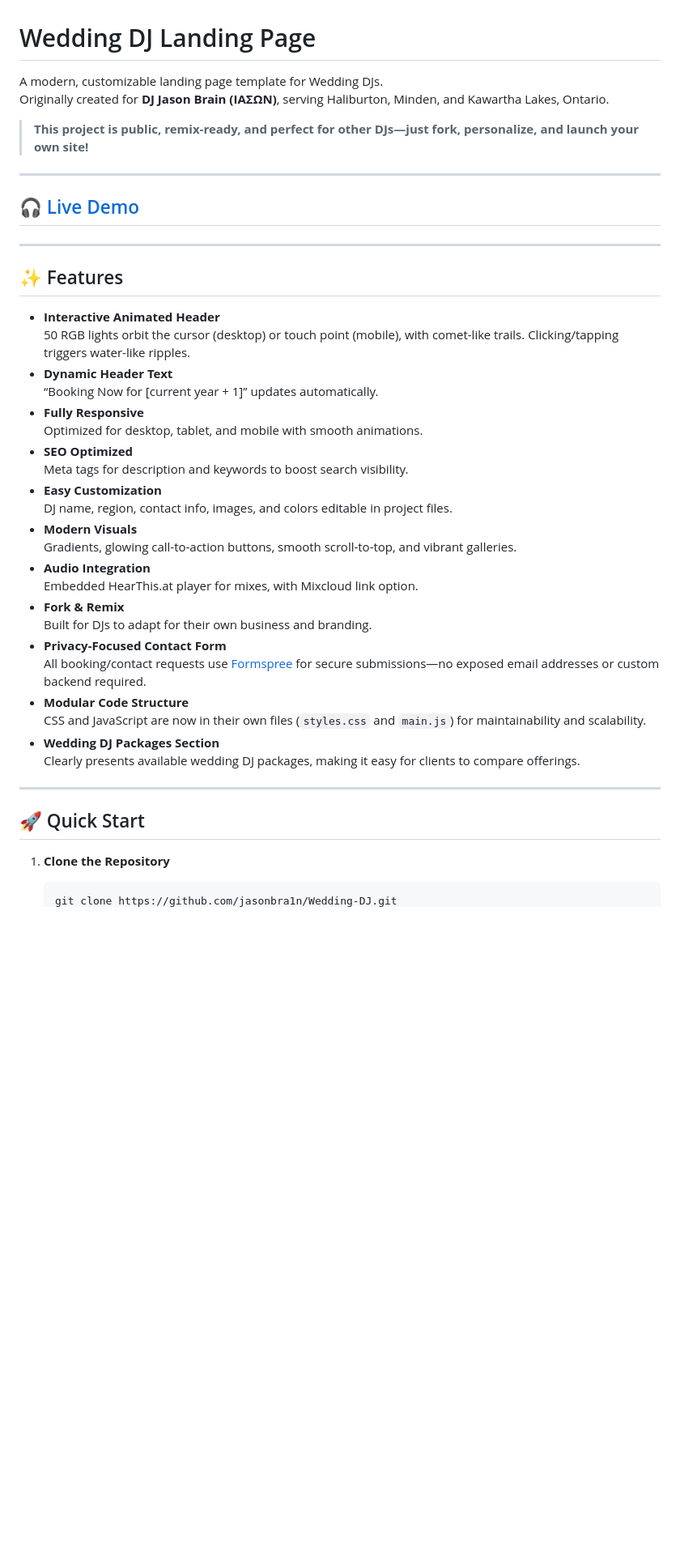
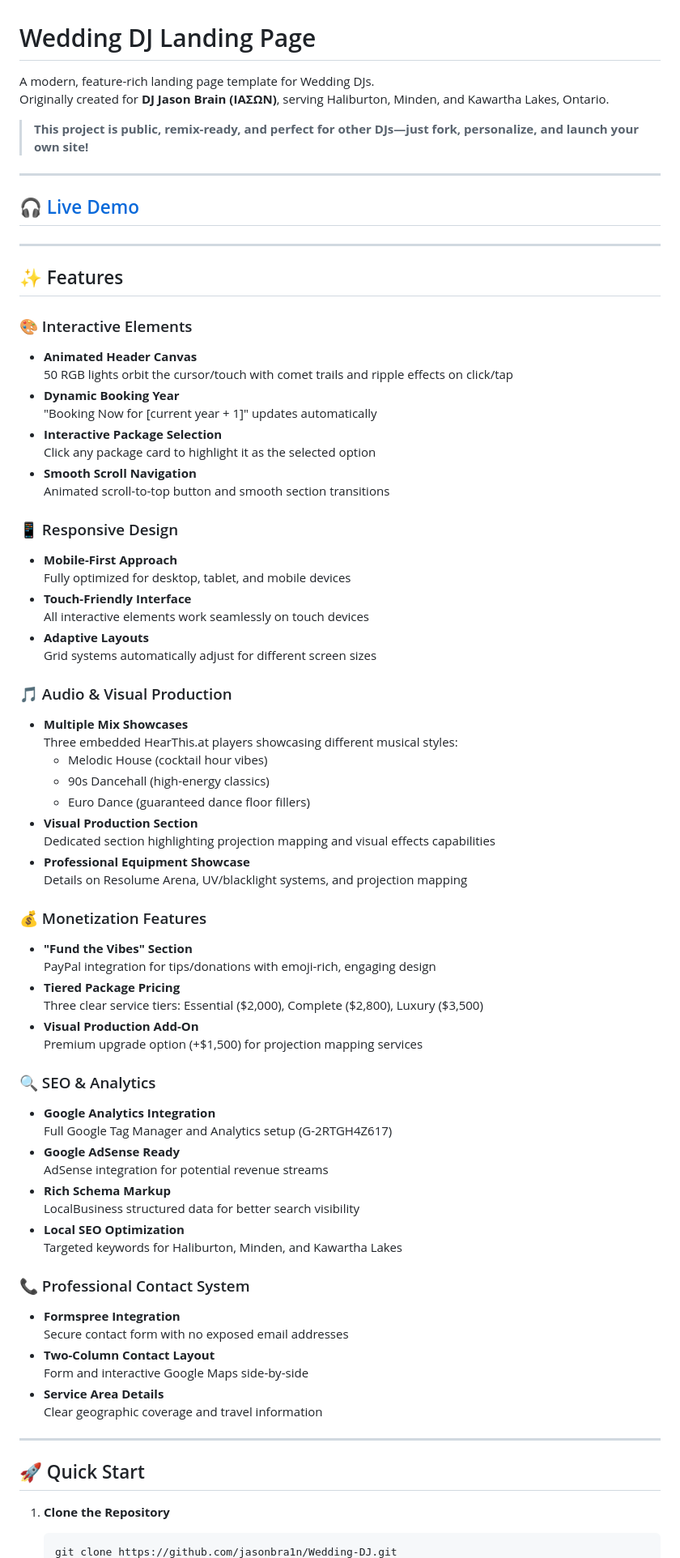
Before and after one commit to jasonbra1n/Wedding-DJ, a Markdown page: README.md, the part around the change printed below. Shown: that part at 81% size. Drawn GitHub-style; blank space fills up the shorter version.

````diff
--- a/README.md
+++ b/README.md
@@ -1,6 +1,6 @@
 # Wedding DJ Landing Page
 
-A modern, customizable landing page template for Wedding DJs.
+A modern, feature-rich landing page template for Wedding DJs.
 Originally created for **DJ Jason Brain (ΙΑΣΩΝ)**, serving Haliburton, Minden, and Kawartha Lakes, Ontario.
 
 > **This project is public, remix-ready, and perfect for other DJs—just fork, personalize, and launch your own site!**
@@ -13,33 +13,65 @@ Originally created for **DJ Jason Brain (ΙΑΣΩΝ)**, serving Haliburton, Mind
 
 ## ✨ Features
 
-- **Interactive Animated Header**
-  50 RGB lights orbit the cursor (desktop) or touch point (mobile), with comet-like trails. Clicking/tapping triggers water-like ripples.
-- **Dynamic Header Text**
-  “Booking Now for [current year + 1]” updates automatically.
-- **Fully Responsive**
-  Optimized for desktop, tablet, and mobile with smooth animations.
-- **SEO Optimized**
-  Meta tags for description and keywords to boost search visibility.
-- **Easy Customization**
-  DJ name, region, contact info, images, and colors editable in project files.
-- **Modern Visuals**
-  Gradients, glowing call-to-action buttons, smooth scroll-to-top, and vibrant galleries.
-- **Audio Integration**
-  Embedded HearThis.at player for mixes, with Mixcloud link option.
-- **Fork & Remix**
-  Built for DJs to adapt for their own business and branding.
-- **Privacy-Focused Contact Form**
-  All booking/contact requests use [Formspree](https://formspree.io/) for secure submissions—no exposed email addresses or custom backend required.
-- **Modular Code Structure**
-  CSS and JavaScript are now in their own files (`styles.css` and `main.js`) for maintainability and scalability.
-- **Wedding DJ Packages Section**
-  Clearly presents available wedding DJ packages, making it easy for clients to compare offerings.
+### 🎨 Interactive Elements
+- **Animated Header Canvas**
+  50 RGB lights orbit the cursor/touch with comet trails and ripple effects on click/tap
+- **Dynamic Booking Year**
+  "Booking Now for [current year + 1]" updates automatically
+- **Interactive Package Selection**
+  Click any package card to highlight it as the selected option
+- **Smooth Scroll Navigation**
+  Animated scroll-to-top button and smooth section transitions
+
+### 📱 Responsive Design
+- **Mobile-First Approach**
+  Fully optimized for desktop, tablet, and mobile devices
+- **Touch-Friendly Interface**
+  All interactive elements work seamlessly on touch devices
+- **Adaptive Layouts**
+  Grid systems automatically adjust for different screen sizes
+
+### 🎵 Audio & Visual Production
+- **Multiple Mix Showcases**
+  Three embedded HearThis.at players showcasing different musical styles:
+  - Melodic House (cocktail hour vibes)
+  - 90s Dancehall (high-energy classics)
+  - Euro Dance (guaranteed dance floor fillers)
+- **Visual Production Section**
+  Dedicated section highlighting projection mapping and visual effects capabilities
+- **Professional Equipment Showcase**
+  Details on Resolume Arena, UV/blacklight systems, and projection mapping
+
+### 💰 Monetization Features
+- **"Fund the Vibes" Section**
+  PayPal integration for tips/donations with emoji-rich, engaging design
+- **Tiered Package Pricing**
+  Three clear service tiers: Essential ($2,000), Complete ($2,800), Luxury ($3,500)
+- **Visual Production Add-On**
+  Premium upgrade option (+$1,500) for projection mapping services
+
+### 🔍 SEO & Analytics
+- **Google Analytics Integration**
+  Full Google Tag Manager and Analytics setup (G-2RTGH4Z617)
+- **Google AdSense Ready**
+  AdSense integration for potential revenue streams
+- **Rich Schema Markup**
+  LocalBusiness structured data for better search visibility
+- **Local SEO Optimization**
+  Targeted keywords for Haliburton, Minden, and Kawartha Lakes
+
+### 📞 Professional Contact System
+- **Formspree Integration**
+  Secure contact form with no exposed email addresses
+- **Two-Column Contact Layout**
+  Form and interactive Google Maps side-by-side
+- **Service Area Details**
+  Clear geographic coverage and travel information
 
 ---
 
 ## 🚀 Quick Start
 
 1. **Clone the Repository**
-    ```sh
+    ```bash
     git clone https://github.com/jasonbra1n/Wedding-DJ.git
````
Also changed, not shown: other parts of README.md (+178 -56 lines).
